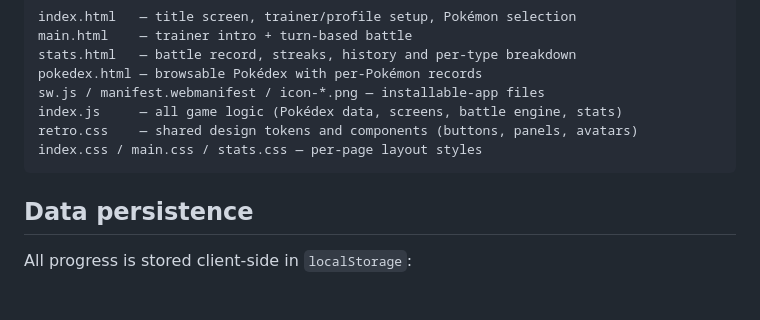
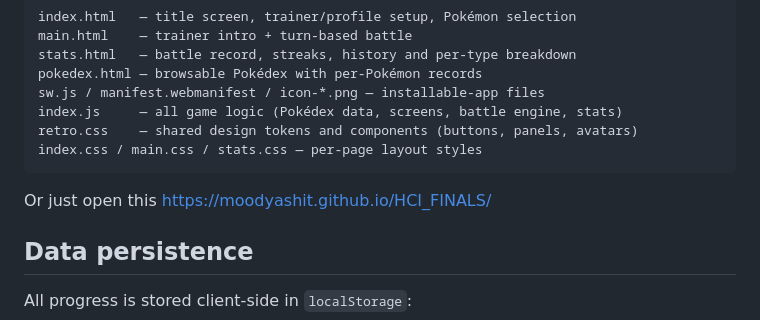
Before and after one commit to moodyashit/HCI_FINALS, a Markdown page: README.md, the part around the change. GitHub-like rendering; blank space fills up the shorter version.

Commit message:
Update README with project link and data persistence info
Added a link to the project website and clarified data persistence details.

````diff
--- a/README.md
+++ b/README.md
@@ -56,6 +56,8 @@ retro.css    — shared design tokens and components (buttons, panels, avatars)
 index.css / main.css / stats.css — per-page layout styles
 ```
 
+Or just open this https://moodyashit.github.io/HCI_FINALS/
+
 ## Data persistence
 
 All progress is stored client-side in `localStorage`:
````
